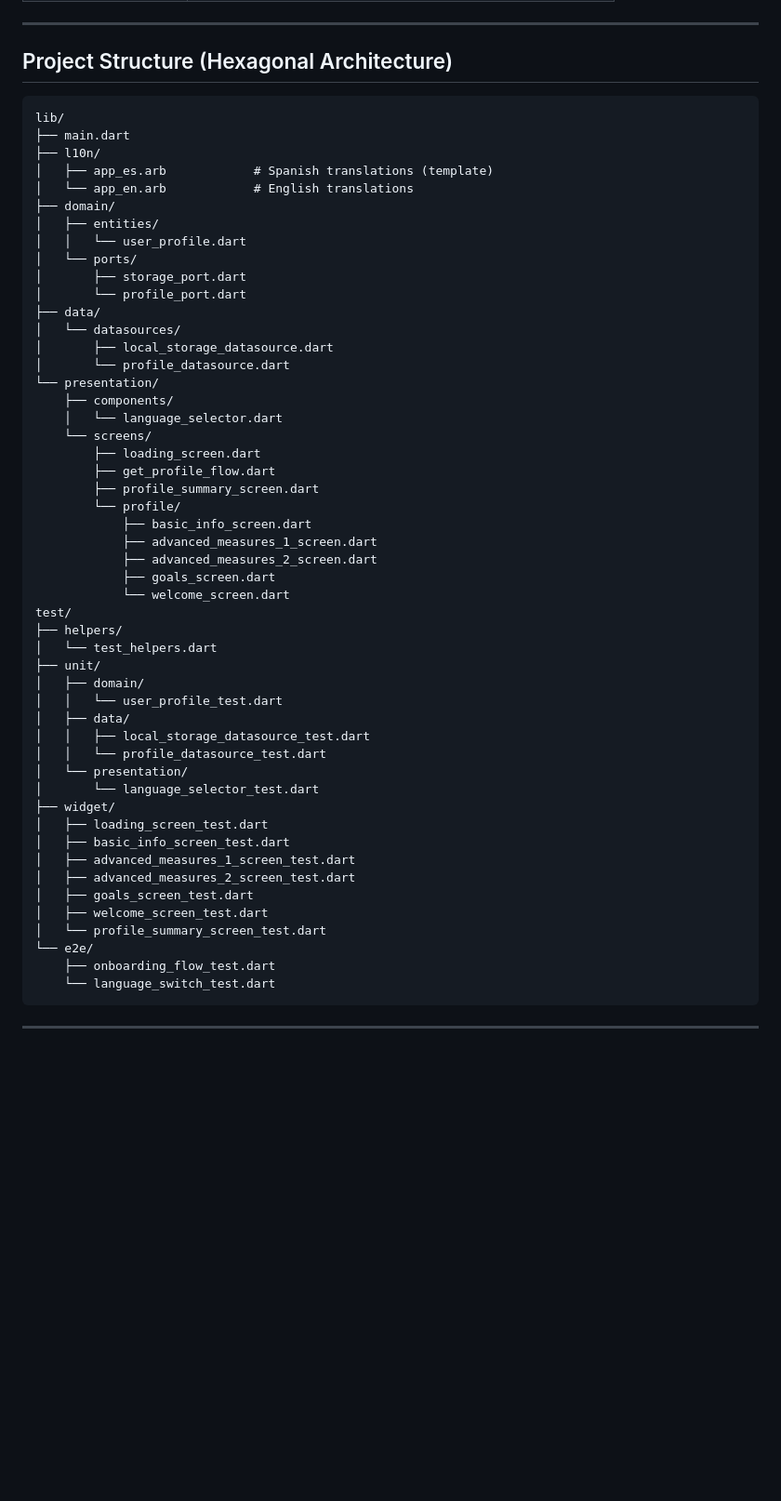
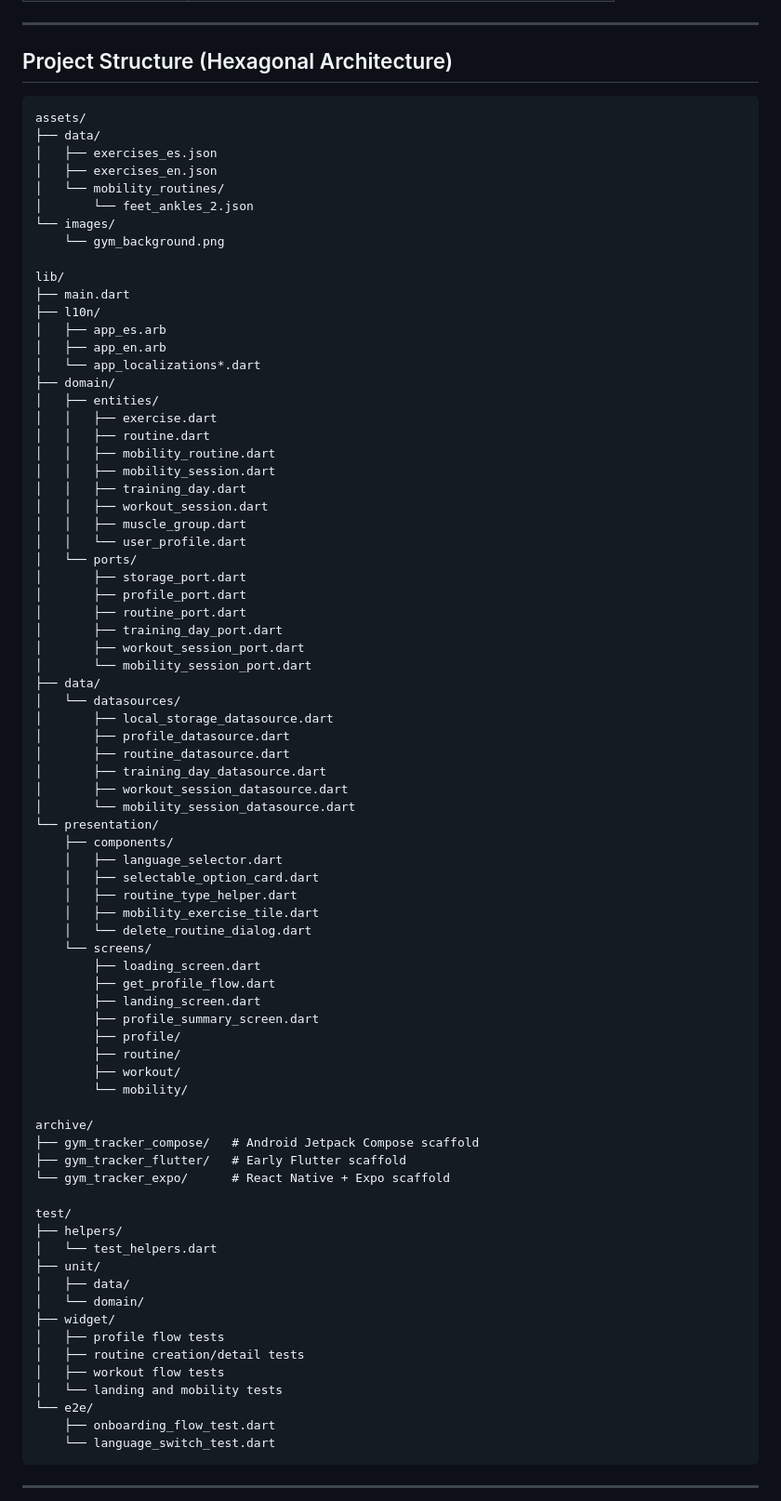
Before and after one commit to agabarre97/apps-gym_tracker, a Markdown page: README.md, the part around the change. Shown at 93% size. GitHub-like rendering; blank space fills up the shorter version.

Commit message:
docs(readme): update project structure overview
Refresh the architecture tree in README to match the current modules, assets, mobility flow, and test layout.

Co-authored-by: Cursor <cursoragent@cursor.com>

````diff
--- a/README.md
+++ b/README.md
@@ -105,53 +105,79 @@ Run `make help` to see all available commands.
 ## Project Structure (Hexagonal Architecture)
 
 ```
+assets/
+├── data/
+│   ├── exercises_es.json
+│   ├── exercises_en.json
+│   └── mobility_routines/
+│       └── feet_ankles_2.json
+└── images/
+    └── gym_background.png
+
 lib/
 ├── main.dart
 ├── l10n/
-│   ├── app_es.arb            # Spanish translations (template)
-│   └── app_en.arb            # English translations
+│   ├── app_es.arb
+│   ├── app_en.arb
+│   └── app_localizations*.dart
 ├── domain/
 │   ├── entities/
+│   │   ├── exercise.dart
+│   │   ├── routine.dart
+│   │   ├── mobility_routine.dart
+│   │   ├── mobility_session.dart
+│   │   ├── training_day.dart
+│   │   ├── workout_session.dart
+│   │   ├── muscle_group.dart
 │   │   └── user_profile.dart
 │   └── ports/
 │       ├── storage_port.dart
-│       └── profile_port.dart
+│       ├── profile_port.dart
+│       ├── routine_port.dart
+│       ├── training_day_port.dart
+│       ├── workout_session_port.dart
+│       └── mobility_session_port.dart
 ├── data/
 │   └── datasources/
 │       ├── local_storage_datasource.dart
-│       └── profile_datasource.dart
+│       ├── profile_datasource.dart
+│       ├── routine_datasource.dart
+│       ├── training_day_datasource.dart
+│       ├── workout_session_datasource.dart
+│       └── mobility_session_datasource.dart
 └── presentation/
     ├── components/
-    │   └── language_selector.dart
+    │   ├── language_selector.dart
+    │   ├── selectable_option_card.dart
+    │   ├── routine_type_helper.dart
+    │   ├── mobility_exercise_tile.dart
+    │   └── delete_routine_dialog.dart
     └── screens/
         ├── loading_screen.dart
         ├── get_profile_flow.dart
+        ├── landing_screen.dart
         ├── profile_summary_screen.dart
-        └── profile/
-            ├── basic_info_screen.dart
-            ├── advanced_measures_1_screen.dart
-            ├── advanced_measures_2_screen.dart
-            ├── goals_screen.dart
-            └── welcome_screen.dart
+        ├── profile/
+        ├── routine/
+        ├── workout/
+        └── mobility/
+
+archive/
+├── gym_tracker_compose/   # Android Jetpack Compose scaffold
+├── gym_tracker_flutter/   # Early Flutter scaffold
+└── gym_tracker_expo/      # React Native + Expo scaffold
+
 test/
 ├── helpers/
 │   └── test_helpers.dart
 ├── unit/
-│   ├── domain/
-│   │   └── user_profile_test.dart
 │   ├── data/
-│   │   ├── local_storage_datasource_test.dart
-│   │   └── profile_datasource_test.dart
-│   └── presentation/
-│       └── language_selector_test.dart
+│   └── domain/
 ├── widget/
-│   ├── loading_screen_test.dart
-│   ├── basic_info_screen_test.dart
-│   ├── advanced_measures_1_screen_test.dart
-│   ├── advanced_measures_2_screen_test.dart
-│   ├── goals_screen_test.dart
-│   ├── welcome_screen_test.dart
-│   └── profile_summary_screen_test.dart
+│   ├── profile flow tests
+│   ├── routine creation/detail tests
+│   ├── workout flow tests
+│   └── landing and mobility tests
 └── e2e/
     ├── onboarding_flow_test.dart
     └── language_switch_test.dart
````
